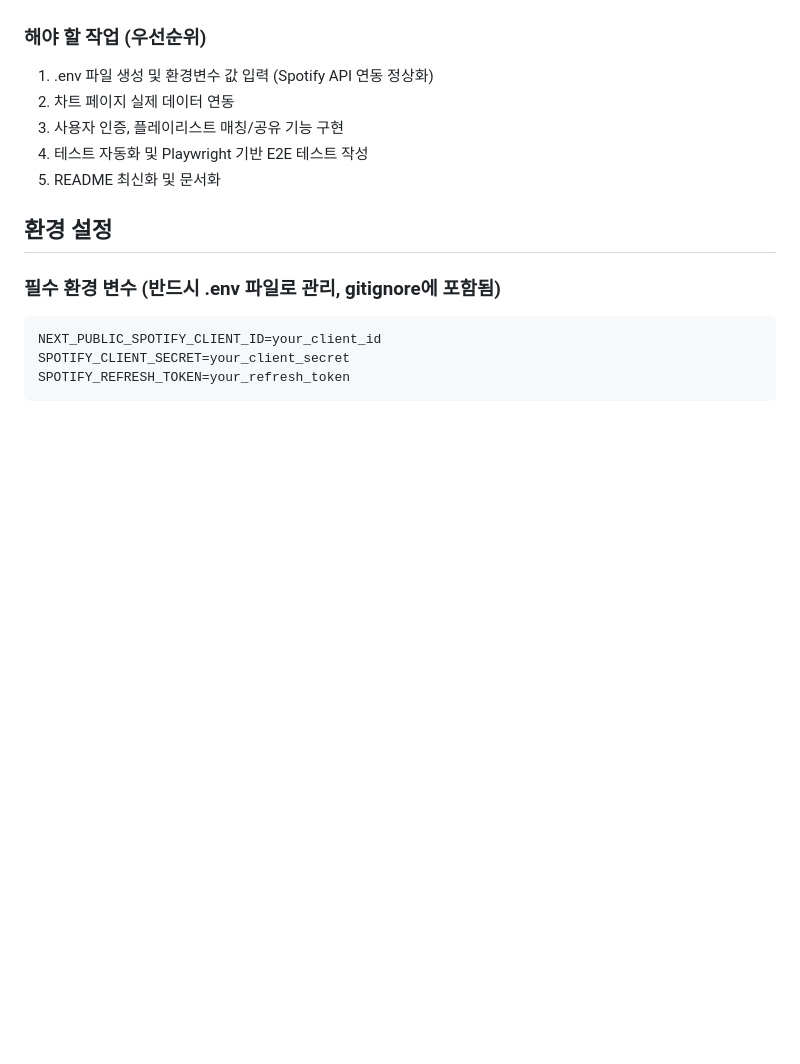
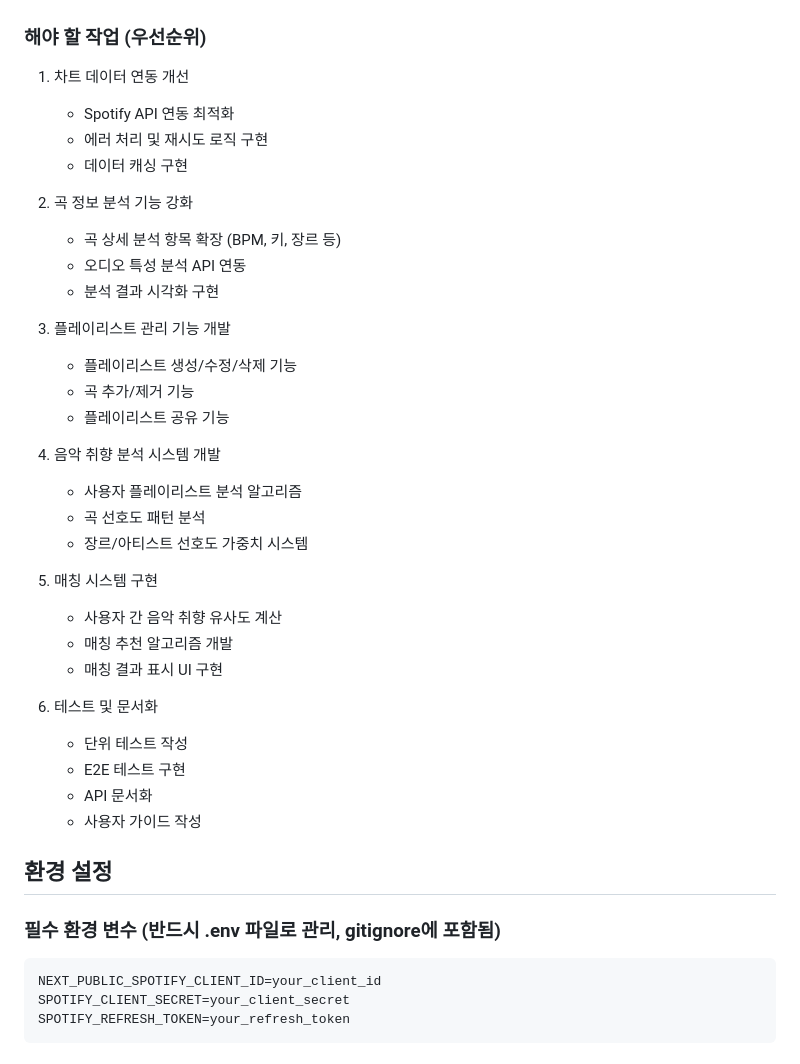
Before and after one commit to Ryan-manhattan/playlist_match, a Markdown page: README.md, the part around the change. GitHub-like rendering; blank space fills up the shorter version.

Commit message:
docs: Update upcoming tasks in README.md

```diff
--- a/README.md
+++ b/README.md
@@ -63,11 +63,36 @@ playlist-match/
 3. ChartSection 등에서 콘솔로그로 상태 추적 가능
 
 ### 해야 할 작업 (우선순위)
-1. .env 파일 생성 및 환경변수 값 입력 (Spotify API 연동 정상화)
-2. 차트 페이지 실제 데이터 연동
-3. 사용자 인증, 플레이리스트 매칭/공유 기능 구현
-4. 테스트 자동화 및 Playwright 기반 E2E 테스트 작성
-5. README 최신화 및 문서화
+1. 차트 데이터 연동 개선
+   - Spotify API 연동 최적화
+   - 에러 처리 및 재시도 로직 구현
+   - 데이터 캐싱 구현
+
+2. 곡 정보 분석 기능 강화
+   - 곡 상세 분석 항목 확장 (BPM, 키, 장르 등)
+   - 오디오 특성 분석 API 연동
+   - 분석 결과 시각화 구현
+
+3. 플레이리스트 관리 기능 개발
+   - 플레이리스트 생성/수정/삭제 기능
+   - 곡 추가/제거 기능
+   - 플레이리스트 공유 기능
+
+4. 음악 취향 분석 시스템 개발
+   - 사용자 플레이리스트 분석 알고리즘
+   - 곡 선호도 패턴 분석
+   - 장르/아티스트 선호도 가중치 시스템
+
+5. 매칭 시스템 구현
+   - 사용자 간 음악 취향 유사도 계산
+   - 매칭 추천 알고리즘 개발
+   - 매칭 결과 표시 UI 구현
+
+6. 테스트 및 문서화
+   - 단위 테스트 작성
+   - E2E 테스트 구현
+   - API 문서화
+   - 사용자 가이드 작성
 
 ## 환경 설정
 
```
